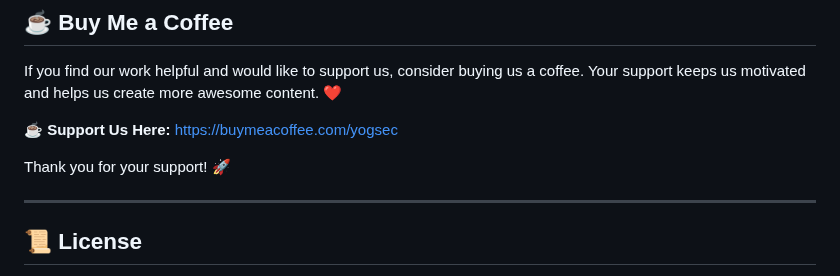
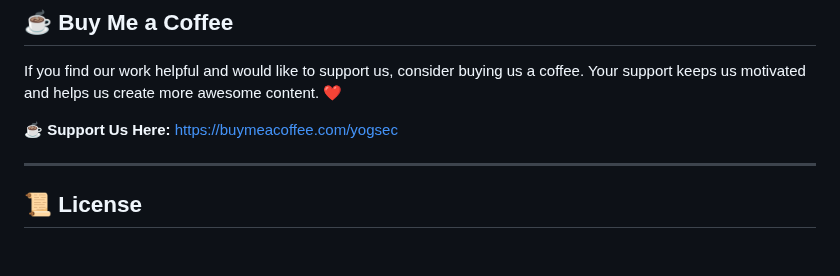
Before and after one commit to yogsec/BugBoard, a Markdown page: README.md, the part around the change. Drawn GitHub-style; blank space fills up the shorter version.

```diff
--- a/README.md
+++ b/README.md
@@ -82,8 +82,6 @@ If you find our work helpful and would like to support us, consider buying us a
 
 ☕ **Support Us Here:** [https://buymeacoffee.com/yogsec](https://buymeacoffee.com/yogsec)
 
-Thank you for your support! 🚀
-
 ---
 
 ## 📜 License
```
